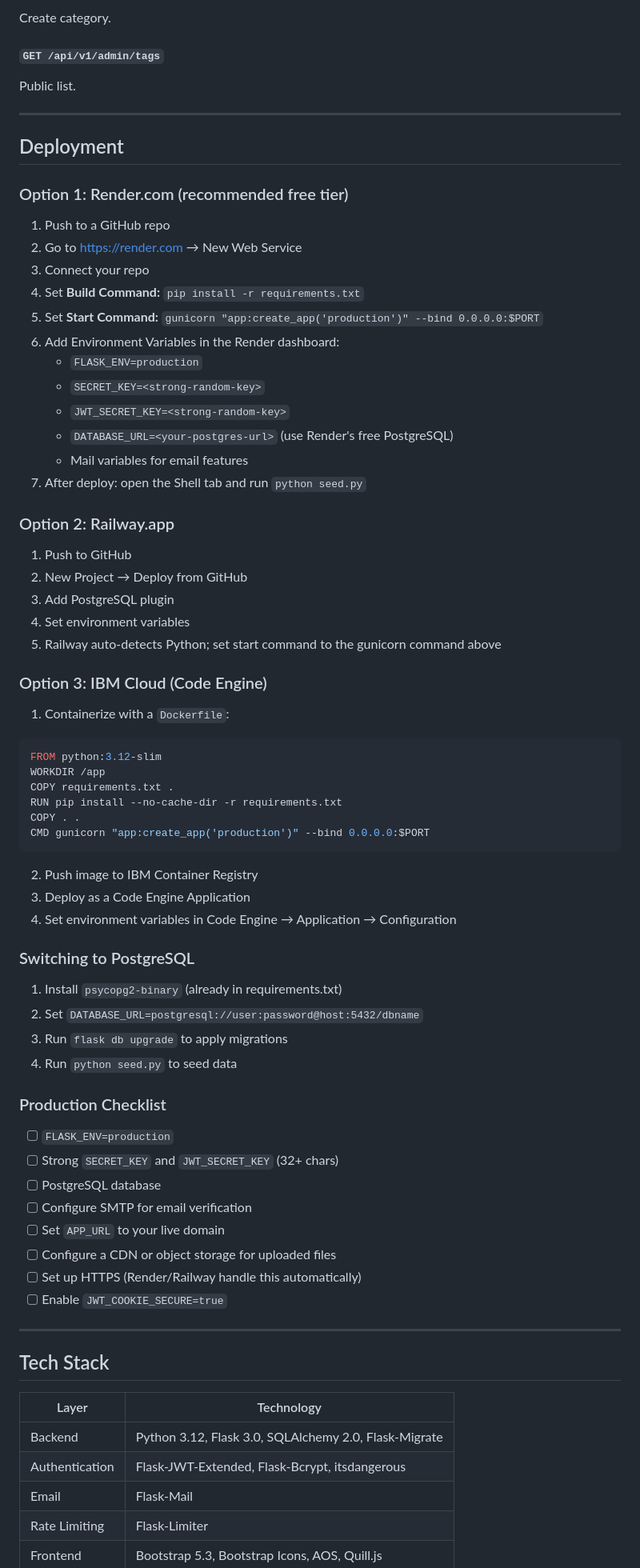
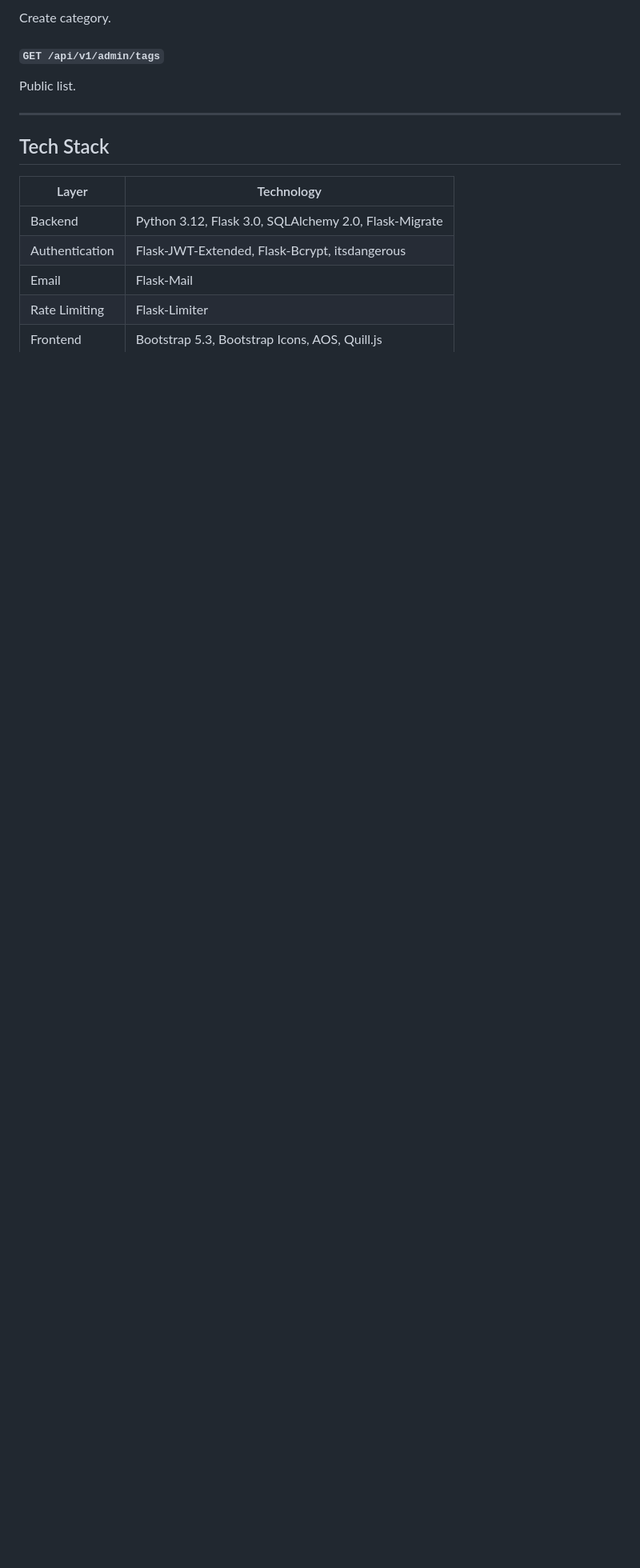
Before and after one commit to snehitsabale2108/Blog-Platform-with-Comments, a Markdown page: README.md, the part around the change. Shown at 80% size. Drawn GitHub-style; blank space fills up the shorter version.

````diff
--- a/README.md
+++ b/README.md
@@ -382,66 +382,6 @@ Public list.
 
 ---
 
-## Deployment
-
-### Option 1: Render.com (recommended free tier)
-
-1. Push to a GitHub repo
-2. Go to https://render.com → New Web Service
-3. Connect your repo
-4. Set **Build Command:** `pip install -r requirements.txt`
-5. Set **Start Command:** `gunicorn "app:create_app('production')" --bind 0.0.0.0:$PORT`
-6. Add Environment Variables in the Render dashboard:
-   - `FLASK_ENV=production`
-   - `SECRET_KEY=<strong-random-key>`
-   - `JWT_SECRET_KEY=<strong-random-key>`
-   - `DATABASE_URL=<your-postgres-url>` (use Render's free PostgreSQL)
-   - Mail variables for email features
-7. After deploy: open the Shell tab and run `python seed.py`
-
-### Option 2: Railway.app
-
-1. Push to GitHub
-2. New Project → Deploy from GitHub
-3. Add PostgreSQL plugin
-4. Set environment variables
-5. Railway auto-detects Python; set start command to the gunicorn command above
-
-### Option 3: IBM Cloud (Code Engine)
-
-1. Containerize with a `Dockerfile`:
-```dockerfile
-FROM python:3.12-slim
-WORKDIR /app
-COPY requirements.txt .
-RUN pip install --no-cache-dir -r requirements.txt
-COPY . .
-CMD gunicorn "app:create_app('production')" --bind 0.0.0.0:$PORT
-```
-2. Push image to IBM Container Registry
-3. Deploy as a Code Engine Application
-4. Set environment variables in Code Engine → Application → Configuration
-
-### Switching to PostgreSQL
-
-1. Install `psycopg2-binary` (already in requirements.txt)
-2. Set `DATABASE_URL=postgresql://user:password@host:5432/dbname`
-3. Run `flask db upgrade` to apply migrations
-4. Run `python seed.py` to seed data
-
-### Production Checklist
-
-- [ ] `FLASK_ENV=production`
-- [ ] Strong `SECRET_KEY` and `JWT_SECRET_KEY` (32+ chars)
-- [ ] PostgreSQL database
-- [ ] Configure SMTP for email verification
-- [ ] Set `APP_URL` to your live domain
-- [ ] Configure a CDN or object storage for uploaded files
-- [ ] Set up HTTPS (Render/Railway handle this automatically)
-- [ ] Enable `JWT_COOKIE_SECURE=true`
-
----
-
 ## Tech Stack
 
 | Layer | Technology |
````
